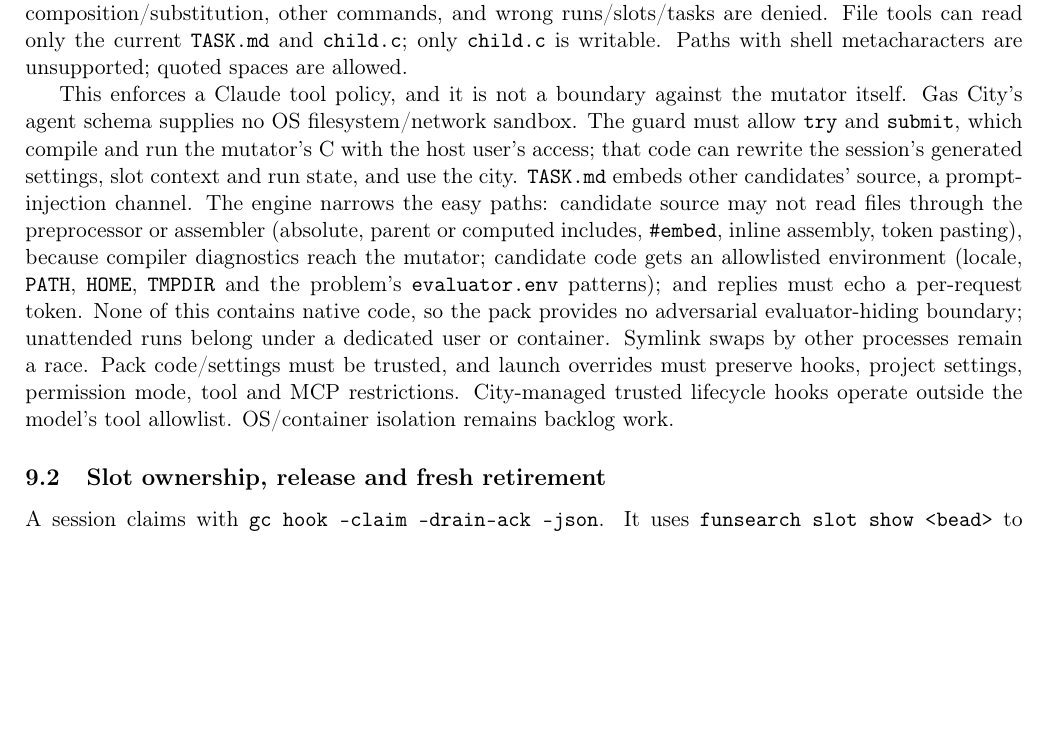
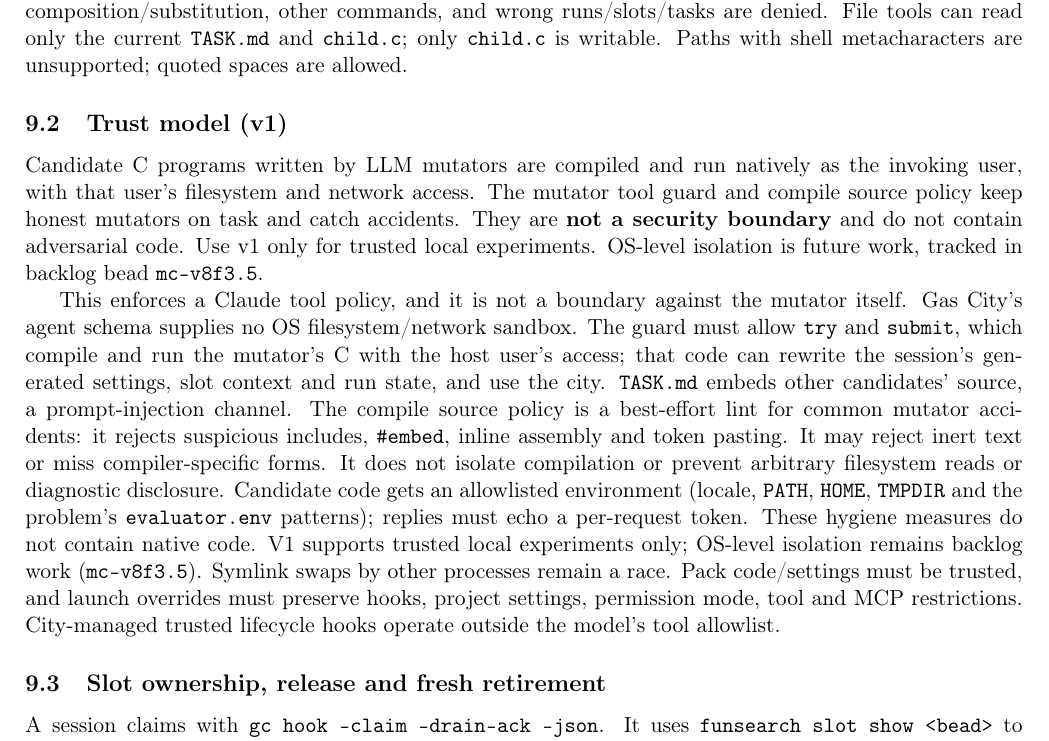
Before and after one commit to jjgarzella/funsearch-pack, a LaTeX document (docs/design.tex): part of page 9 of 15, cut so that both start at the same text, the shorter picture padded with empty space. Compiled offline with pdfLaTeX.

Commit message:
Document trusted-local v1 and label source policy as best-effort lint (mc-h4zx.15)

```diff
--- a/docs/design.tex
+++ b/docs/design.tex
@@ -459,24 +459,32 @@ and wrong runs/slots/tasks are denied. File tools can read only the current
 \code{TASK.md} and \code{child.c}; only \code{child.c} is writable.
 Paths with shell metacharacters are unsupported; quoted spaces are allowed.
 
+\subsection{Trust model (v1)}
+Candidate C programs written by LLM mutators are compiled and run natively as
+the invoking user, with that user's filesystem and network access. The mutator
+tool guard and compile source policy keep honest mutators on task and catch
+accidents. They are \textbf{not a security boundary} and do not contain
+adversarial code. Use v1 only for trusted local experiments. OS-level isolation
+is future work, tracked in backlog bead \code{mc-v8f3.5}.
+
 This enforces a Claude tool policy, and it is not a boundary against the
 mutator itself. Gas City's agent schema supplies no OS filesystem/network
 sandbox. The guard must allow \code{try} and \code{submit}, which compile and run
 the mutator's C with the host user's access; that code can rewrite the
 session's generated settings, slot context and run state, and use the city.
 \code{TASK.md} embeds other candidates' source, a prompt-injection channel.
-The engine narrows the easy paths: candidate source may not read files through
-the preprocessor or assembler (absolute, parent or computed includes,
-\code{\#embed}, inline assembly, token pasting), because compiler diagnostics
-reach the mutator; candidate code gets an allowlisted environment (locale,
+The compile source policy is a best-effort lint for common mutator accidents:
+it rejects suspicious includes, \code{\#embed}, inline assembly and token
+pasting. It may reject inert text or miss compiler-specific forms. It does not
+isolate compilation or prevent arbitrary filesystem reads or diagnostic
+disclosure. Candidate code gets an allowlisted environment (locale,
 \code{PATH}, \code{HOME}, \code{TMPDIR} and the problem's \code{evaluator.env}
-patterns); and replies must echo a per-request token. None of this contains
-native code, so the pack provides no adversarial evaluator-hiding boundary;
-unattended runs belong under a dedicated user or container. Symlink swaps by other
+patterns); replies must echo a per-request token. These hygiene measures do
+not contain native code. V1 supports trusted local experiments only; OS-level
+isolation remains backlog work (\code{mc-v8f3.5}). Symlink swaps by other
 processes remain a race. Pack code/settings must be trusted, and launch overrides
 must preserve hooks, project settings, permission mode, tool and MCP restrictions.
 City-managed trusted lifecycle hooks operate outside the model's tool allowlist.
-OS/container isolation remains backlog work.
 
 \subsection{Slot ownership, release and fresh retirement}
 A session claims with \code{gc hook --claim --drain-ack --json}.
```
Also changed, not shown: README.md, 2 other files.
